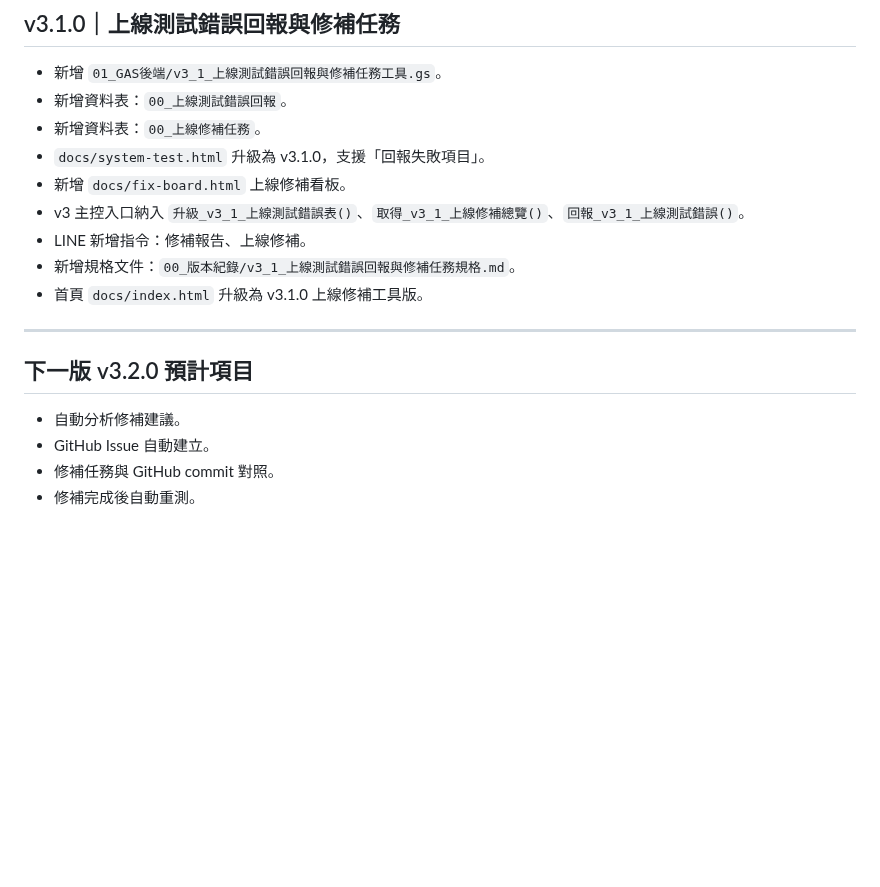
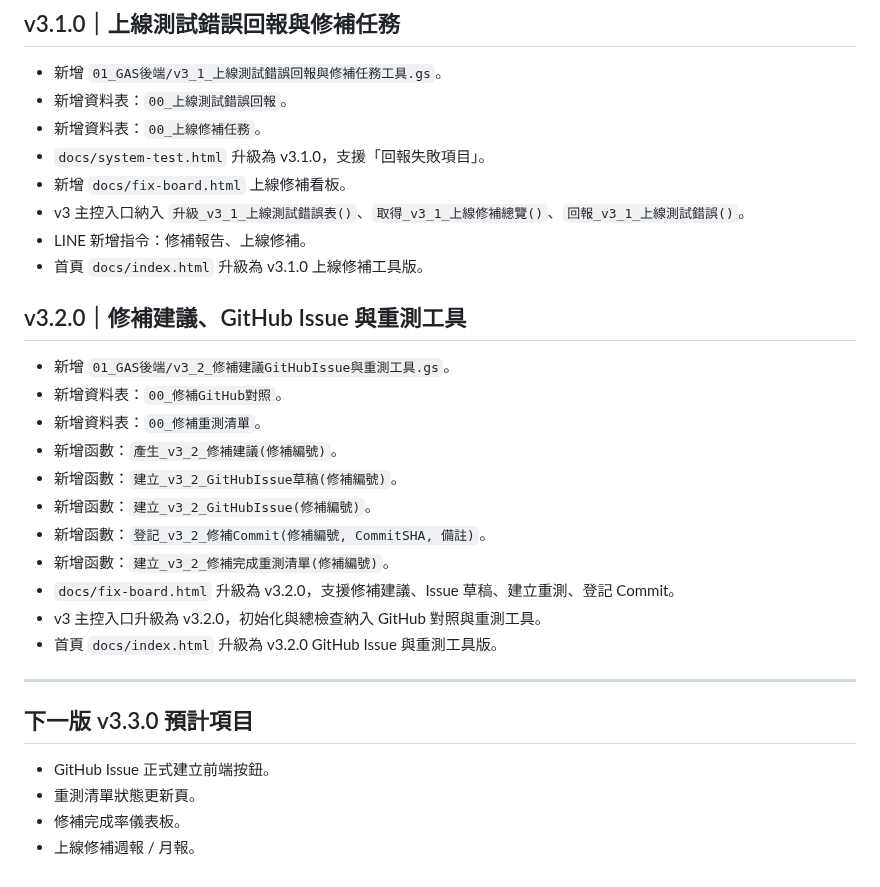
Before and after one commit to qhero70/smart-factory-worker-app, a Markdown page: smart-factory-command-center/00_版本紀錄/版本更新紀錄.md, the part around the change. Drawn GitHub-style; blank space fills up the shorter version.

Commit message:
更新版本紀錄至 v3.2.0 GitHub Issue 與重測工具版

```diff
--- a/smart-factory-command-center/00_版本紀錄/版本更新紀錄.md
+++ b/smart-factory-command-center/00_版本紀錄/版本更新紀錄.md
@@ -146,14 +146,27 @@
 - 新增 `docs/fix-board.html` 上線修補看板。
 - v3 主控入口納入 `升級_v3_1_上線測試錯誤表()`、`取得_v3_1_上線修補總覽()`、`回報_v3_1_上線測試錯誤()`。
 - LINE 新增指令：修補報告、上線修補。
-- 新增規格文件：`00_版本紀錄/v3_1_上線測試錯誤回報與修補任務規格.md`。
 - 首頁 `docs/index.html` 升級為 v3.1.0 上線修補工具版。
+
+## v3.2.0｜修補建議、GitHub Issue 與重測工具
+
+- 新增 `01_GAS後端/v3_2_修補建議GitHubIssue與重測工具.gs`。
+- 新增資料表：`00_修補GitHub對照`。
+- 新增資料表：`00_修補重測清單`。
+- 新增函數：`產生_v3_2_修補建議(修補編號)`。
+- 新增函數：`建立_v3_2_GitHubIssue草稿(修補編號)`。
+- 新增函數：`建立_v3_2_GitHubIssue(修補編號)`。
+- 新增函數：`登記_v3_2_修補Commit(修補編號, CommitSHA, 備註)`。
+- 新增函數：`建立_v3_2_修補完成重測清單(修補編號)`。
+- `docs/fix-board.html` 升級為 v3.2.0，支援修補建議、Issue 草稿、建立重測、登記 Commit。
+- v3 主控入口升級為 v3.2.0，初始化與總檢查納入 GitHub 對照與重測工具。
+- 首頁 `docs/index.html` 升級為 v3.2.0 GitHub Issue 與重測工具版。
 
 ---
 
-## 下一版 v3.2.0 預計項目
+## 下一版 v3.3.0 預計項目
 
-- 自動分析修補建議。
-- GitHub Issue 自動建立。
-- 修補任務與 GitHub commit 對照。
-- 修補完成後自動重測。
+- GitHub Issue 正式建立前端按鈕。
+- 重測清單狀態更新頁。
+- 修補完成率儀表板。
+- 上線修補週報 / 月報。
```
